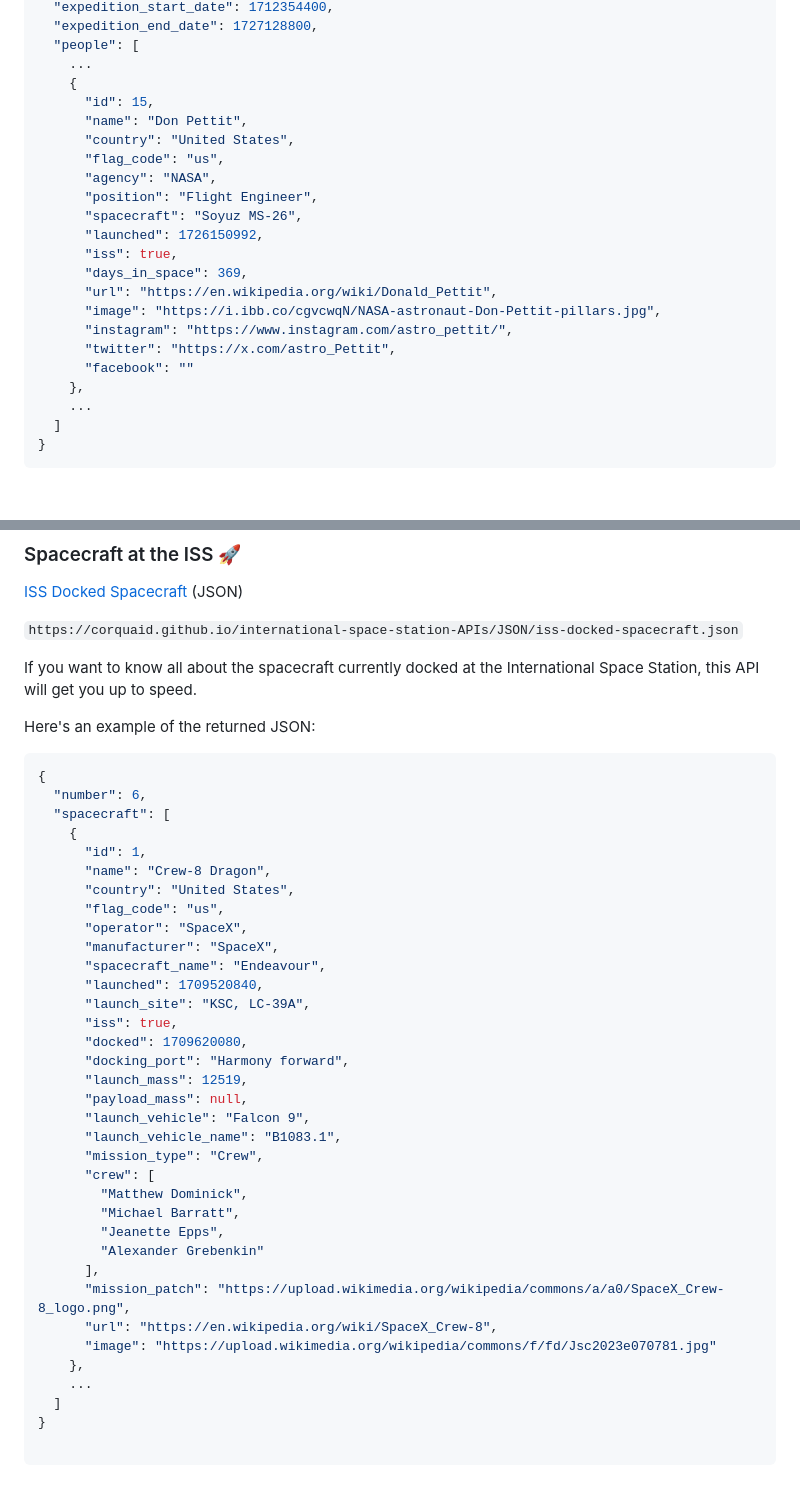
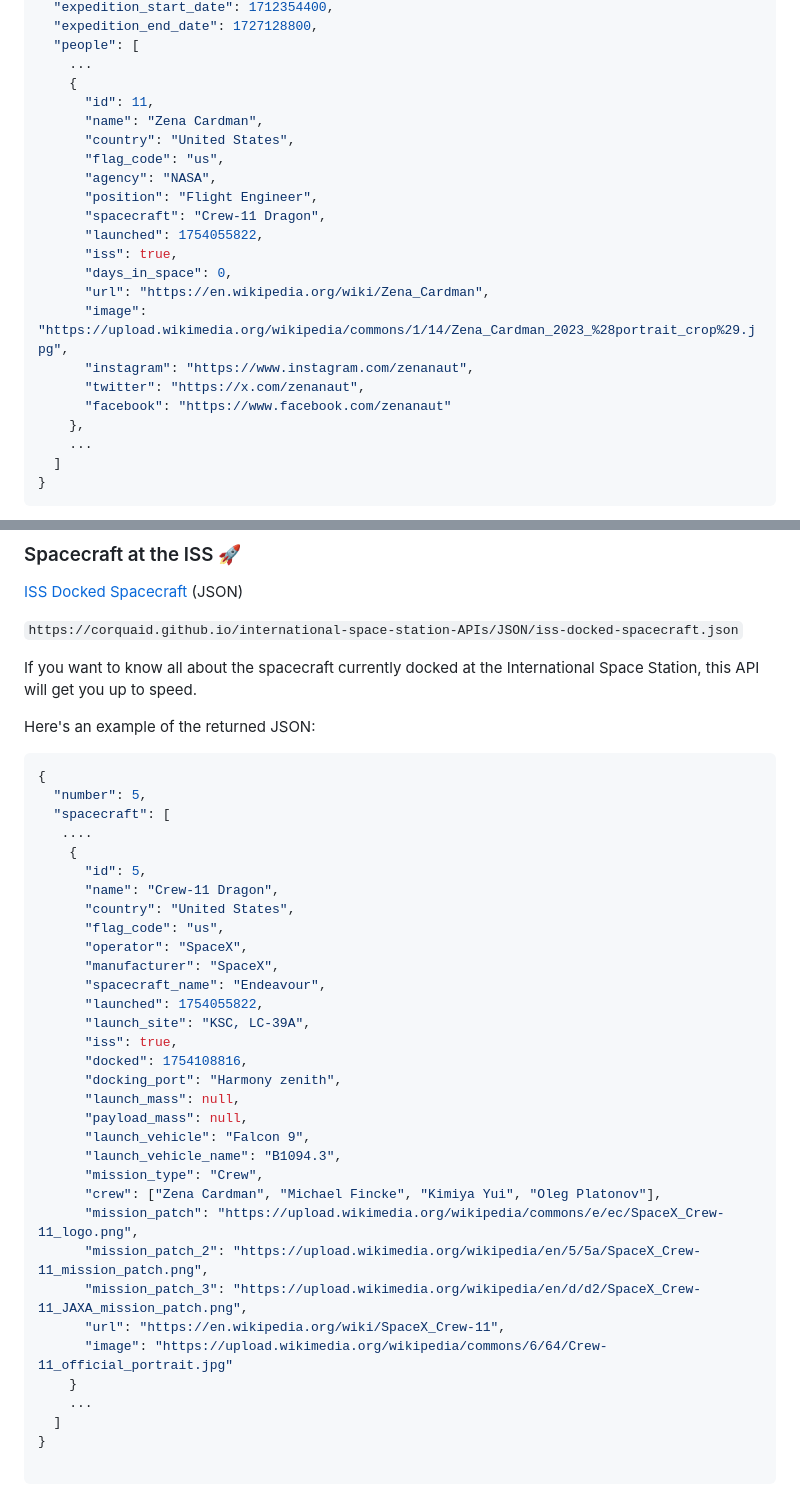
Before and after one commit to corquaid/international-space-station-APIs, a Markdown page: README.md, 2 parts joined by grey strips. Drawn GitHub-style; blank space fills up the shorter version.

Commit message:
Update README.md for additional mission patch fields

````diff
--- a/README.md
+++ b/README.md
@@ -38,21 +38,21 @@ Here's an example of the returned JSON:
   "people": [
     ...
     {
-      "id": 15,
-      "name": "Don Pettit",
+      "id": 11,
+      "name": "Zena Cardman",
       "country": "United States",
       "flag_code": "us",
       "agency": "NASA",
       "position": "Flight Engineer",
-      "spacecraft": "Soyuz MS-26",
-      "launched": 1726150992,
+      "spacecraft": "Crew-11 Dragon",
+      "launched": 1754055822,
       "iss": true,
-      "days_in_space": 369,
-      "url": "https://en.wikipedia.org/wiki/Donald_Pettit",
-      "image": "https://i.ibb.co/cgvcwqN/NASA-astronaut-Don-Pettit-pillars.jpg",
-      "instagram": "https://www.instagram.com/astro_pettit/",
-      "twitter": "https://x.com/astro_Pettit",
-      "facebook": ""
+      "days_in_space": 0,
+      "url": "https://en.wikipedia.org/wiki/Zena_Cardman",
+      "image": "https://upload.wikimedia.org/wikipedia/commons/1/14/Zena_Cardman_2023_%28portrait_crop%29.jpg",
+      "instagram": "https://www.instagram.com/zenanaut",
+      "twitter": "https://x.com/zenanaut",
+      "facebook": "https://www.facebook.com/zenanaut"
     },
     ...
   ]
@@ -79,36 +79,34 @@ Here's an example of the returned JSON:
 
 ```json
 {
-  "number": 6,
+  "number": 5,
   "spacecraft": [
+   ....
     {
-      "id": 1,
-      "name": "Crew-8 Dragon",
+      "id": 5,
+      "name": "Crew-11 Dragon",
       "country": "United States",
       "flag_code": "us",
       "operator": "SpaceX",
       "manufacturer": "SpaceX",
       "spacecraft_name": "Endeavour",
-      "launched": 1709520840,
+      "launched": 1754055822,
       "launch_site": "KSC, LC-39A",
       "iss": true,
-      "docked": 1709620080,
-      "docking_port": "Harmony forward",
-      "launch_mass": 12519,
+      "docked": 1754108816,
+      "docking_port": "Harmony zenith",
+      "launch_mass": null,
       "payload_mass": null,
       "launch_vehicle": "Falcon 9",
-      "launch_vehicle_name": "B1083.1",
+      "launch_vehicle_name": "B1094.3",
       "mission_type": "Crew",
-      "crew": [
-        "Matthew Dominick",
-        "Michael Barratt",
-        "Jeanette Epps",
-        "Alexander Grebenkin"
-      ],
-      "mission_patch": "https://upload.wikimedia.org/wikipedia/commons/a/a0/SpaceX_Crew-8_logo.png",
-      "url": "https://en.wikipedia.org/wiki/SpaceX_Crew-8",
-      "image": "https://upload.wikimedia.org/wikipedia/commons/f/fd/Jsc2023e070781.jpg"
-    },
+      "crew": ["Zena Cardman", "Michael Fincke", "Kimiya Yui", "Oleg Platonov"],
+      "mission_patch": "https://upload.wikimedia.org/wikipedia/commons/e/ec/SpaceX_Crew-11_logo.png",
+      "mission_patch_2": "https://upload.wikimedia.org/wikipedia/en/5/5a/SpaceX_Crew-11_mission_patch.png",
+      "mission_patch_3": "https://upload.wikimedia.org/wikipedia/en/d/d2/SpaceX_Crew-11_JAXA_mission_patch.png",
+      "url": "https://en.wikipedia.org/wiki/SpaceX_Crew-11",
+      "image": "https://upload.wikimedia.org/wikipedia/commons/6/64/Crew-11_official_portrait.jpg"
+    }
     ...
   ]
 }
````
